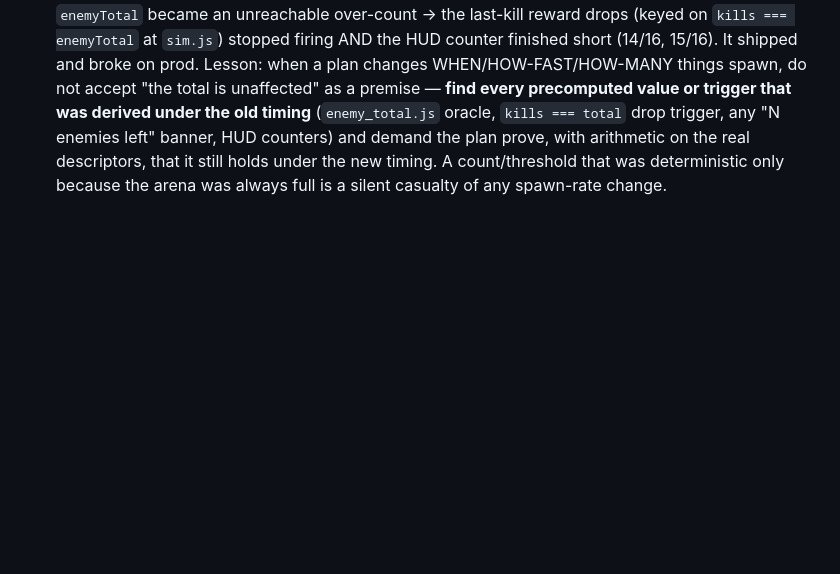
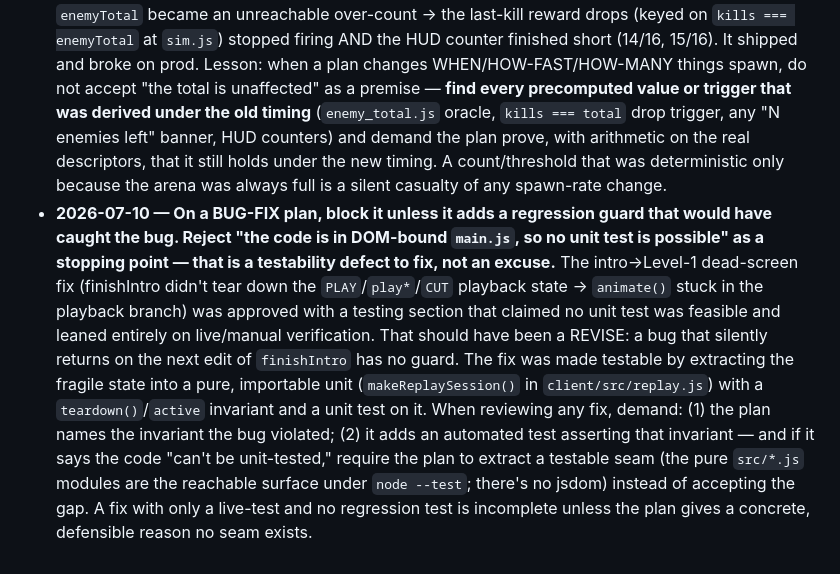
Before and after one commit to konbagaiev/space_game, a Markdown page: .claude/agents/plan-critic.md, the part around the change. GitHub-like rendering; blank space fills up the shorter version.

```diff
--- a/.claude/agents/plan-critic.md
+++ b/.claude/agents/plan-critic.md
@@ -112,3 +112,16 @@ perfection beyond that is not the bar.
   any "N enemies left" banner, HUD counters) and demand the plan prove, with arithmetic on the real
   descriptors, that it still holds under the new timing. A count/threshold that was deterministic only
   because the arena was always full is a silent casualty of any spawn-rate change.
+- **2026-07-10 — On a BUG-FIX plan, block it unless it adds a regression guard that would have caught the bug.
+  Reject "the code is in DOM-bound `main.js`, so no unit test is possible" as a stopping point — that is a
+  testability defect to fix, not an excuse.** The intro→Level-1 dead-screen fix (finishIntro didn't tear down
+  the `PLAY`/`play*`/`CUT` playback state → `animate()` stuck in the playback branch) was approved with a
+  testing section that claimed no unit test was feasible and leaned entirely on live/manual verification. That
+  should have been a REVISE: a bug that silently returns on the next edit of `finishIntro` has no guard. The
+  fix was made testable by extracting the fragile state into a pure, importable unit
+  (`makeReplaySession()` in `client/src/replay.js`) with a `teardown()`/`active` invariant and a unit test on
+  it. When reviewing any fix, demand: (1) the plan names the invariant the bug violated; (2) it adds an
+  automated test asserting that invariant — and if it says the code "can't be unit-tested," require the plan
+  to extract a testable seam (the pure `src/*.js` modules are the reachable surface under `node --test`;
+  there's no jsdom) instead of accepting the gap. A fix with only a live-test and no regression test is
+  incomplete unless the plan gives a concrete, defensible reason no seam exists.
```
Also changed, not shown: .claude/agents/feature-planner.md (+13 -0 lines).
